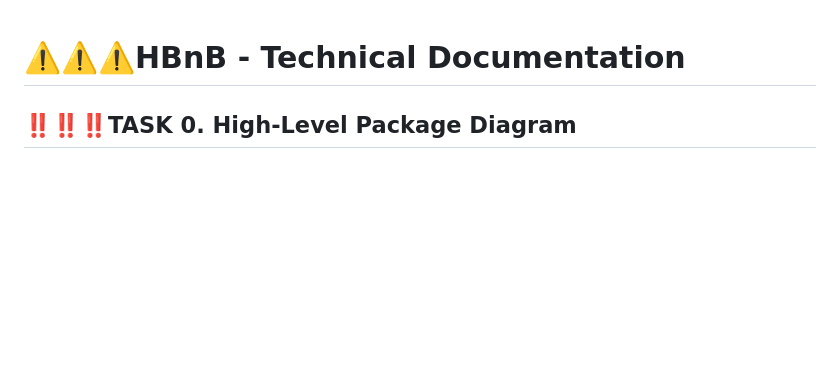
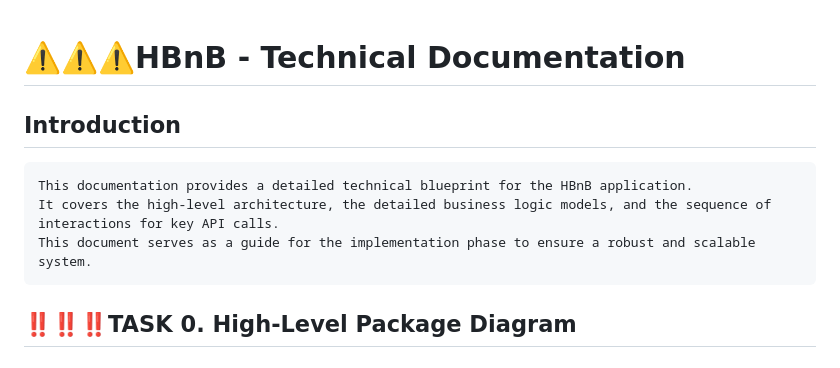
Before and after one commit to eLmincfrLu/holbertonschool-hbnb, a Markdown page: part1/README.md, the part around one of its changes. Drawn GitHub-style; blank space fills up the shorter version.

Commit message:
Revise README.md with introduction and structure updates
Updated the README.md to include an introduction section and improved the overall structure and clarity of the documentation.

```diff
--- a/part1/README.md
+++ b/part1/README.md
@@ -1,4 +1,9 @@
 # ⚠️⚠️⚠️HBnB - Technical Documentation
+
+## Introduction
+    This documentation provides a detailed technical blueprint for the HBnB application.
+    It covers the high-level architecture, the detailed business logic models, and the sequence of interactions for key API calls.
+    This document serves as a guide for the implementation phase to ensure a robust and scalable system.
 
 ## ‼️‼️‼️TASK 0. High-Level Package Diagram
 
```
Also changed, not shown: other parts of part1/README.md (+0 -2 lines).
